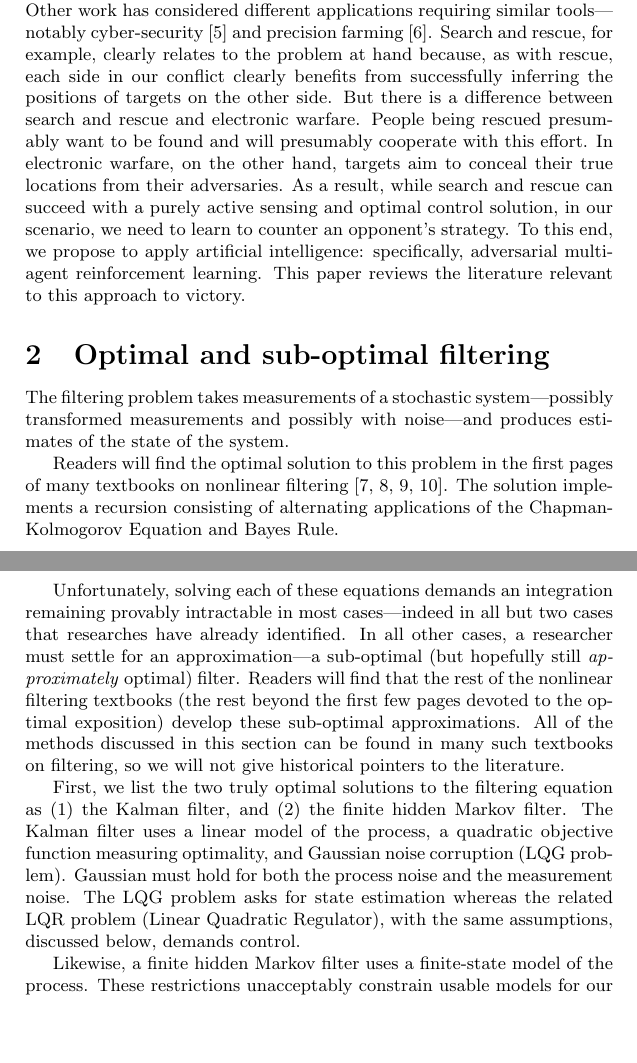
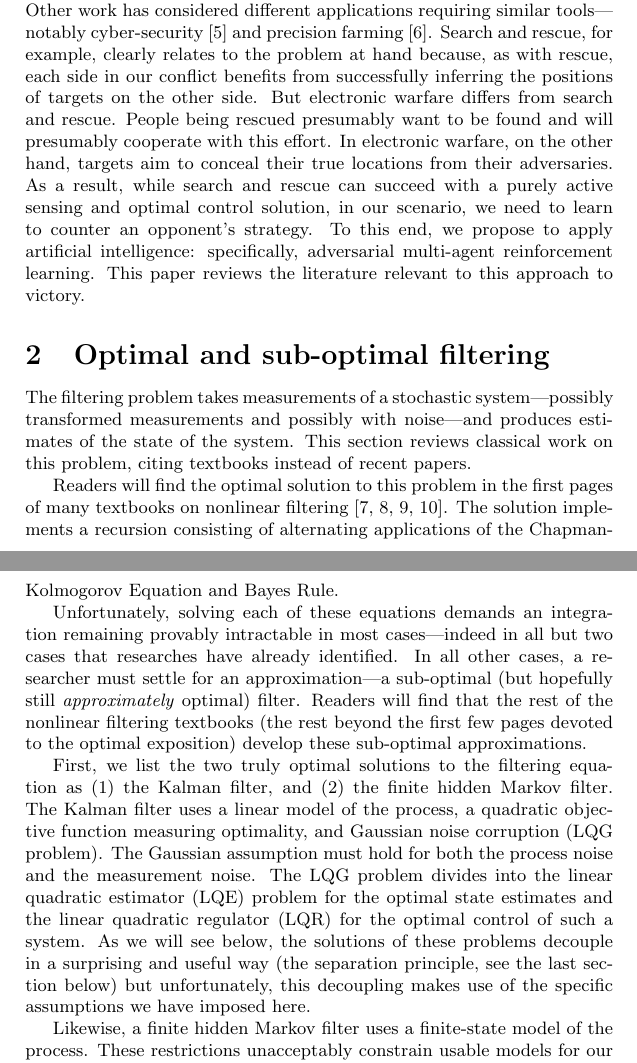
Before and after one commit to seancarverphd/marl-lit-review, a LaTeX document (review.tex): two parts of pages 2 and 3 of 7 before the commit and two parts of pages 2 and 3 of 8 after it, joined at a grey line, cut so that both start at the same text, the shorter picture padded with empty space. Compiled offline with pdfLaTeX.

Commit message:
More progress on review.tex

```diff
--- a/review.tex
+++ b/review.tex
@@ -76,23 +76,24 @@ applications requiring similar tools---notably cyber-security
 \cite{nicholson2007information} and precision farming
 \cite{testi2020reinforcement}.  Search and rescue, for example,
 clearly relates to the problem at hand because, as with rescue, each
-side in our conflict clearly benefits from successfully inferring the
-positions of targets on the other side.  But there is a difference
-between search and rescue and electronic warfare.  People being
-rescued presumably want to be found and will presumably cooperate with
-this effort.  In electronic warfare, on the other hand, targets aim to
-conceal their true locations from their adversaries. As a result,
-while search and rescue can succeed with a purely active sensing and
-optimal control solution, in our scenario, we need to learn to counter
-an opponent's strategy.  To this end, we propose to apply artificial
-intelligence: specifically, adversarial multi-agent reinforcement
-learning. This paper reviews the literature relevant to this approach
-to victory.
+side in our conflict benefits from successfully inferring the
+positions of targets on the other side.  But electronic warfare
+differs from search and rescue.  People being rescued presumably want
+to be found and will presumably cooperate with this effort.  In
+electronic warfare, on the other hand, targets aim to conceal their
+true locations from their adversaries. As a result, while search and
+rescue can succeed with a purely active sensing and optimal control
+solution, in our scenario, we need to learn to counter an opponent's
+strategy.  To this end, we propose to apply artificial intelligence:
+specifically, adversarial multi-agent reinforcement learning. This
+paper reviews the literature relevant to this approach to victory.
 
 \section{Optimal and sub-optimal filtering}
 The filtering problem takes measurements of a stochastic
 system---possibly transformed measurements and possibly with
-noise---and produces estimates of the state of the system.
+noise---and produces estimates of the state of the system.  This
+section reviews classical work on this problem, citing textbooks
+instead of recent papers.
 
 Readers will find the optimal solution to this problem in the first
 pages of many textbooks on nonlinear filtering \cite{ristic2003beyond,
@@ -107,19 +108,21 @@ researcher must settle for an approximation---a sub-optimal (but
 hopefully still \emph{approximately} optimal) filter.  Readers will
 find that the rest of the nonlinear filtering textbooks (the rest
 beyond the first few pages devoted to the optimal exposition) develop
-these sub-optimal approximations.  All of the methods discussed in
-this section can be found in many such textbooks on filtering, so we
-will not give historical pointers to the literature.
+these sub-optimal approximations.
 
 First, we list the two truly optimal solutions to the filtering
 equation as (1) the Kalman filter, and (2) the finite hidden Markov
 filter.  The Kalman filter uses a linear model of the process, a
 quadratic objective function measuring optimality, and Gaussian noise
-corruption (LQG problem).  Gaussian must hold for both the process
-noise and the measurement noise.  The LQG problem asks for state
-estimation whereas the related LQR problem (Linear Quadratic
-Regulator), with the same assumptions, discussed below, demands
-control.
+corruption (LQG problem).  The Gaussian assumption must hold for both
+the process noise and the measurement noise.  The LQG problem divides
+into the linear quadratic estimator (LQE) problem for the optimal
+state estimates and the linear quadratic regulator (LQR) for the
+optimal control of such a system.  As we will see below, the solutions
+of these problems decouple in a surprising and useful way (the
+separation principle, see the last section below) but unfortunately,
+this decoupling makes use of the specific assumptions we have imposed
+here.
 
 Likewise, a finite hidden Markov filter uses a finite-state model of
 the process. These restrictions unacceptably constrain usable models
```
Also changed, not shown: review.pdf.
